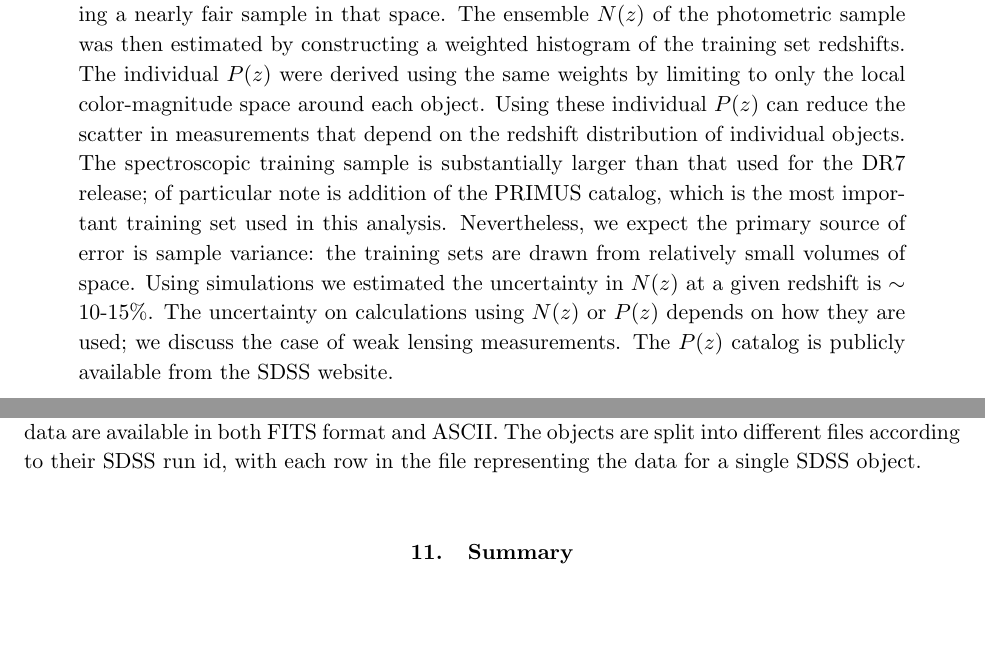
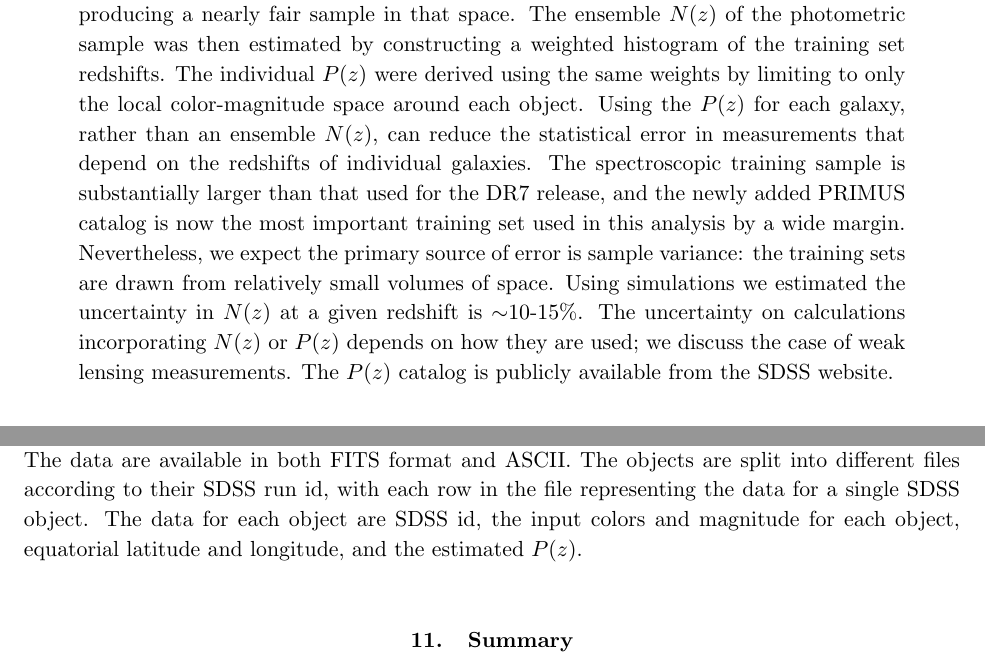
Before and after one commit to esheldon/latex, a LaTeX paper (photoz-dr8/photoz-dr8.tex): two parts of pages 1 and 22 of 24, joined at a grey line, cut so that both start at the same text, the shorter picture padded with empty space. Compiled offline with pdfLaTeX.

Commit message:
small tweaks. more description of data files

```diff
--- a/photoz-dr8/photoz-dr8.tex
+++ b/photoz-dr8/photoz-dr8.tex
@@ -54,17 +54,18 @@ to that of the photometry-only sample, producing a nearly fair sample in that
 space.  The ensemble \nofz\ of the photometric sample was then estimated by
 constructing a weighted histogram of the training set redshifts.  The
 individual \pofz\ were derived using the same weights by limiting to only the
-local color-magnitude space around each object.  Using these individual \pofz\
-can reduce the scatter in measurements that depend on the redshift distribution
-of individual objects.  The spectroscopic training sample is substantially
-larger than that used for the DR7 release; of particular note is addition of
-the PRIMUS catalog, which is the most important training set used in this
-analysis.  Nevertheless, we expect the primary source of error is sample
-variance: the training sets are drawn from relatively small volumes of space.
-Using simulations we estimated the uncertainty in \nofz\ at a given redshift is
-$\sim$ \localbias.  The uncertainty on calculations using \nofz\ or \pofz\
-depends on how they are used; we discuss the case of weak lensing measurements.
-The \pofz\ catalog is publicly available from the SDSS website.
+local color-magnitude space around each object.  Using the \pofz\ for each
+galaxy, rather than an ensemble \nofz, can reduce the statistical error in
+measurements that depend on the redshifts of individual galaxies. The
+spectroscopic training sample is substantially larger than that used for the
+DR7 release, and the newly added PRIMUS catalog is now the most important
+training set used in this analysis by a wide margin.  Nevertheless, we expect
+the primary source of error is sample variance: the training sets are drawn
+from relatively small volumes of space.  Using simulations we estimated the
+uncertainty in \nofz\ at a given redshift is $\sim$\localbias.  The uncertainty
+on calculations incorporating \nofz\ or \pofz\ depends on how they are used; we
+discuss the case of weak lensing measurements.  The \pofz\ catalog is publicly
+available from the SDSS website.
 
 \end{abstract}
 
@@ -919,6 +920,9 @@ The \pofz\ for all galaxies are permanently and publicly stored on the SDSS III
 website\footnote{\downloadURL}.  The data are available in both FITS format and
 ASCII.  The objects are split into different files according to their SDSS run
 id, with each row in the file representing the data for a single SDSS object.
+The data for each object are SDSS id, the input colors and magnitude for each
+object, equatorial latitude and longitude, and the estimated \pofz.
+
 
 \section{Summary} \label{sec:summary}
 
```
Also changed, not shown: photoz-dr8/photoz-dr8.tex (4 more changed lines).
